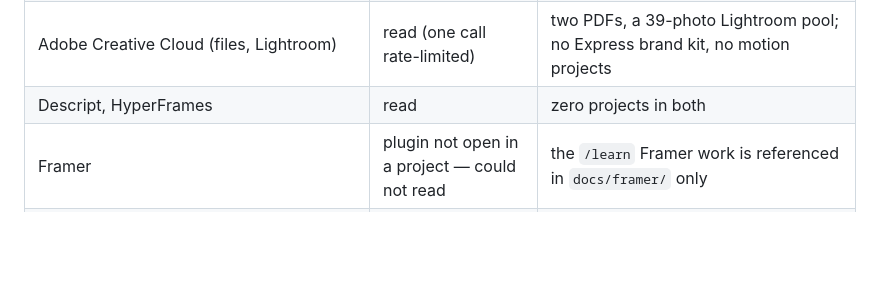
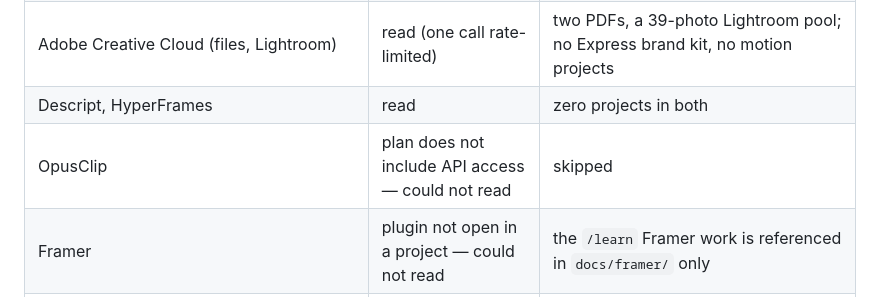
Before and after one commit to adeltechtalks/AdelTechTalks, a Markdown page: docs/brand-os/00_PHASE1_AUDIT.md, the part around the change. Drawn GitHub-style; blank space fills up the shorter version.

Commit message:
Note that OpusClip could not be inspected
Co-Authored-By: Claude Fable 5.1 <noreply@anthropic.com>
Claude-Session: https://claude.ai/code/session_01UT7hPHMsM5eehQVGTvB2dC

```diff
--- a/docs/brand-os/00_PHASE1_AUDIT.md
+++ b/docs/brand-os/00_PHASE1_AUDIT.md
@@ -18,6 +18,7 @@ Read §5 (conflicts) and §7 (decisions) first if short on time. Nothing in §6
 | Canva — team brand kit "AdelTechTalks" (`kAHQnPVSlSQ`), folders, designs, brand templates | read | one archived carousel guide, empty folder scaffolding ×2, nine loose stock-template experiments |
 | Adobe Creative Cloud (files, Lightroom) | read (one call rate-limited) | two PDFs, a 39-photo Lightroom pool; no Express brand kit, no motion projects |
 | Descript, HyperFrames | read | zero projects in both |
+| OpusClip | plan does not include API access — could not read | skipped |
 | Framer | plugin not open in a project — could not read | the `/learn` Framer work is referenced in `docs/framer/` only |
 | Tella | not authorized in this session | skipped |
 | Notion (AdelTechTalks HQ, Control Center), Google Drive (brand folders) | read | roadmap, the locked Canva brand-kit setup sheet, the Figma-archive task |
```
